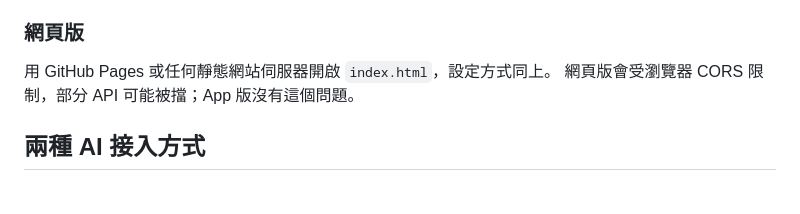
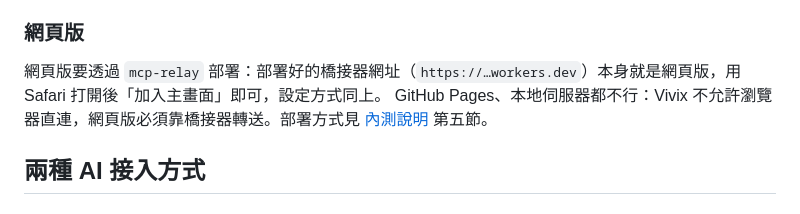
Before and after one commit to 1025500783-gif/Lumeet-V1, a Markdown page: README.md, the part around the change. Drawn GitHub-style.

Commit message:
docs: 網頁版要透過 mcp-relay 部署，GitHub Pages 與本地伺服器不可用
Co-Authored-By: Claude Opus 5.5 <noreply@anthropic.com>
Claude-Session: https://claude.ai/code/session_018Q8qVLrZW8H3SQYagLdza2

```diff
--- a/README.md
+++ b/README.md
@@ -51,8 +51,8 @@ TRTC → 即時視訊串流到你的螢幕
 
 ### 網頁版
 
-用 GitHub Pages 或任何靜態網站伺服器開啟 `index.html`，設定方式同上。
-網頁版會受瀏覽器 CORS 限制，部分 API 可能被擋；App 版沒有這個問題。
+網頁版要透過 `mcp-relay` 部署：部署好的橋接器網址（`https://…workers.dev`）本身就是網頁版，用 Safari 打開後「加入主畫面」即可，設定方式同上。
+GitHub Pages、本地伺服器都不行：Vivix 不允許瀏覽器直連，網頁版必須靠橋接器轉送。部署方式見 [內測說明](docs/內測說明.md) 第五節。
 
 ## 兩種 AI 接入方式
 
```
